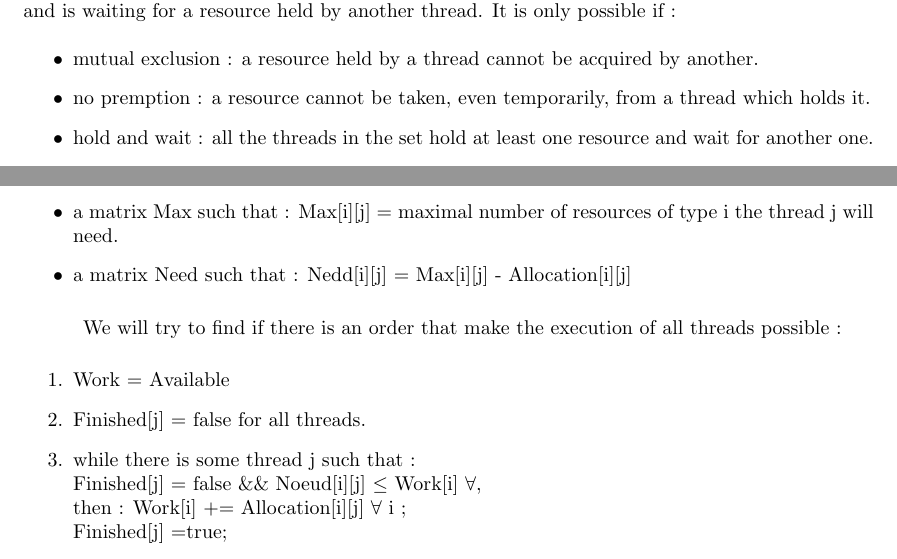
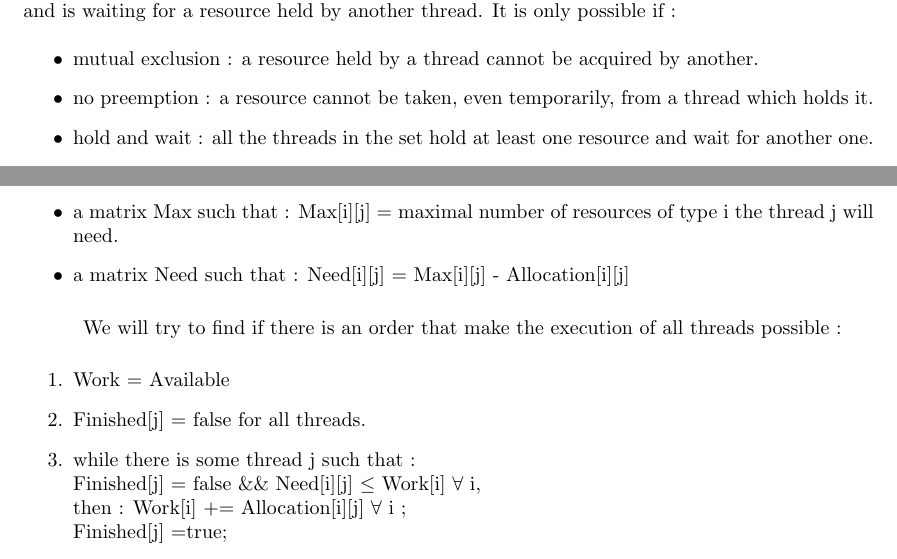
Before and after one commit to loic-vial/mosig_app, a LaTeX document (pdf_os/deadlocks.tex): two parts of pages 1 and 3 of 5, joined at a grey line, cut so that both start at the same text. Compiled offline with pdfLaTeX.

Commit message:
modifs pdf

```diff
--- a/pdf_os/deadlocks.tex
+++ b/pdf_os/deadlocks.tex
@@ -72,7 +72,7 @@ In general, a deadlock is a situation in which each thread in a set of threads h
 It is only possible if :
 \begin{itemize}
   \item mutual exclusion : a resource held by a thread cannot be acquired by another.
-  \item no premption : a resource cannot be taken, even temporarily, from a thread which holds it.
+  \item no preemption : a resource cannot be taken, even temporarily, from a thread which holds it.
   \item hold and wait : all the threads in the set hold at least one resource and wait for another one.
   \item circular wait : t1 waits for t2 to release its resources. t2 waits for t3, t3 waits for t4... tn waits for t1 .
 \end{itemize}
@@ -128,7 +128,7 @@ At first we assume that we know :
   \item a vector Available such that : Available[i] = number of instances of resources i that are available.
   \item a matrix Allocation such that : Allocation[i][j] = number of resources of type i allocated to thread j.
   \item a matrix Max such that : Max[i][j] = maximal number of resources of type i the thread j will need.
-  \item a matrix Need such that : Nedd[i][j] = Max[i][j] - Allocation[i][j]
+  \item a matrix Need such that : Need[i][j] = Max[i][j] - Allocation[i][j]
 \end{itemize}
 
 We will try to find if there is an order that make the execution of all threads possible :
@@ -136,7 +136,7 @@ We will try to find if there is an order that make the execution of all threads
 \begin{enumerate}
   \item Work = Available
   \item Finished[j] = false for all threads.
-  \item while there is some thread j such that : \\ Finished[j] = false \&\& Noeud[i][j] $\leq$ Work[i] $\forall$, \\then : Work[i] += Allocation[i][j] $\forall$ i ; \\Finished[j] =true;
+  \item while there is some thread j such that : \\ Finished[j] = false \&\& Need[i][j] $\leq$ Work[i] $\forall$ i, \\then : Work[i] += Allocation[i][j] $\forall$ i ; \\Finished[j] =true;
   \item if there is a j such that Finished[j] = false, the system is not in a safe state.
 \end{enumerate}
 
```
Also changed, not shown: pdf_os/synchronization_without_locks.tex (+1 -1 lines), pdf_os/threads.tex (+1 -1 lines), pdf_os/deadlocks.pdf, pdf_os/synchronization.pdf, pdf_os/threads.pdf, pdf_os/deadlocks.tex (2 more changed lines), 1 other file.
